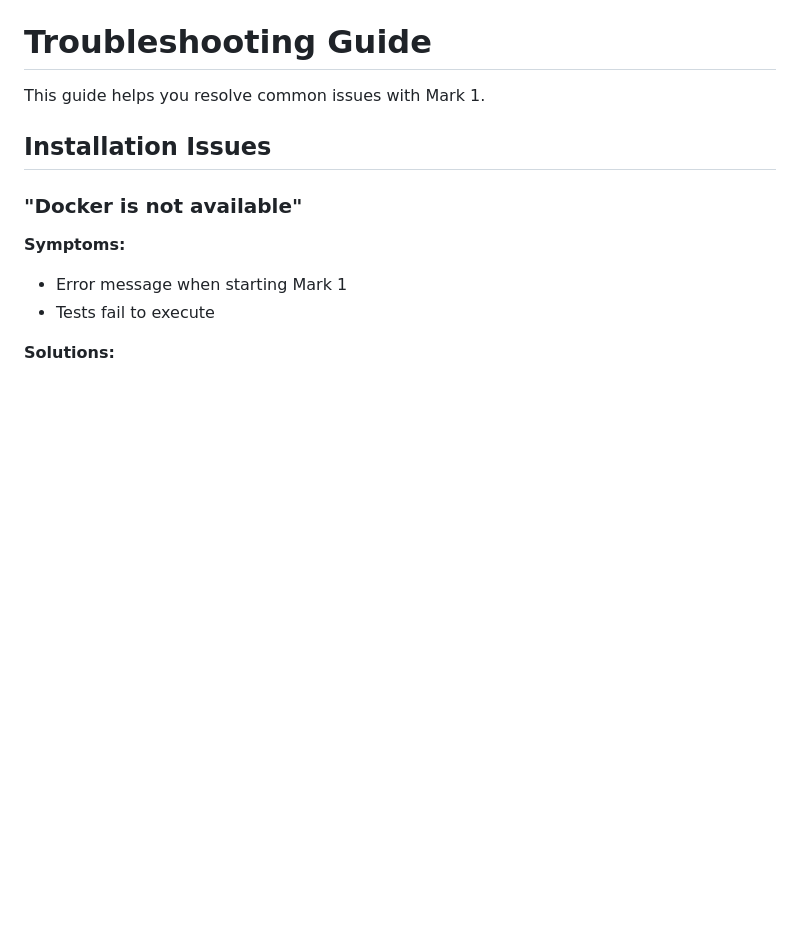
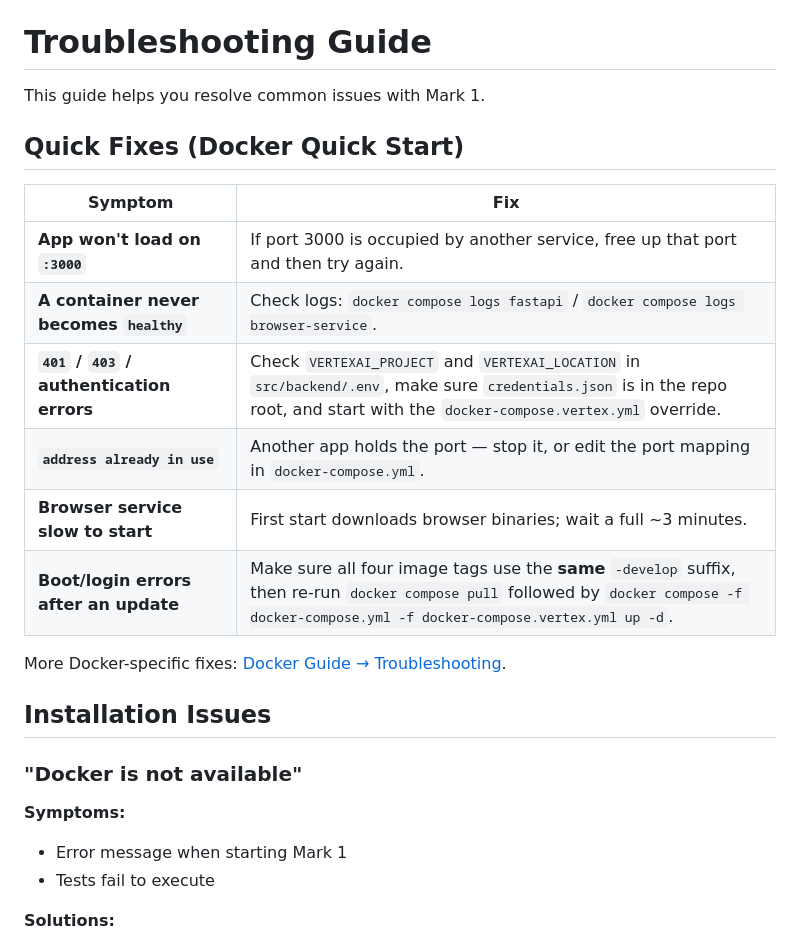
Before and after one commit to monkscode/Natural-Language-to-Robot-Framework, a Markdown page: docs/TROUBLESHOOTING.md, the part around the change. GitHub-like rendering; blank space fills up the shorter version.

Commit message:
Add a Quick Fixes table for the Docker Quick Start
The troubleshooting guide opened with installation issues, which is not where
a first-time Docker user lands. This table covers the failures the Quick Start
actually produces — occupied ports, containers stuck unhealthy, Vertex auth,
and mismatched image tags — and links onward to the Docker guide.

```diff
--- a/docs/TROUBLESHOOTING.md
+++ b/docs/TROUBLESHOOTING.md
@@ -1,6 +1,19 @@
 # Troubleshooting Guide
 
 This guide helps you resolve common issues with Mark 1.
+
+## Quick Fixes (Docker Quick Start)
+
+| Symptom | Fix |
+|---|---|
+| **App won't load on `:3000`** | If port 3000 is occupied by another service, free up that port and then try again. |
+| **A container never becomes `healthy`** | Check logs: `docker compose logs fastapi` / `docker compose logs browser-service`. |
+| **`401` / `403` / authentication errors** | Check `VERTEXAI_PROJECT` and `VERTEXAI_LOCATION` in `src/backend/.env`, make sure `credentials.json` is in the repo root, and start with the `docker-compose.vertex.yml` override. |
+| **`address already in use`** | Another app holds the port — stop it, or edit the port mapping in `docker-compose.yml`. |
+| **Browser service slow to start** | First start downloads browser binaries; wait a full ~3 minutes. |
+| **Boot/login errors after an update** | Make sure all four image tags use the **same** `-develop` suffix, then re-run `docker compose pull` followed by `docker compose -f docker-compose.yml -f docker-compose.vertex.yml up -d`. |
+
+More Docker-specific fixes: [Docker Guide → Troubleshooting](DOCKER-GUIDE.md#troubleshooting).
 
 ## Installation Issues
 
```
